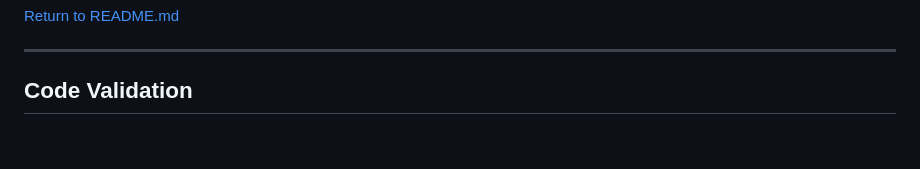
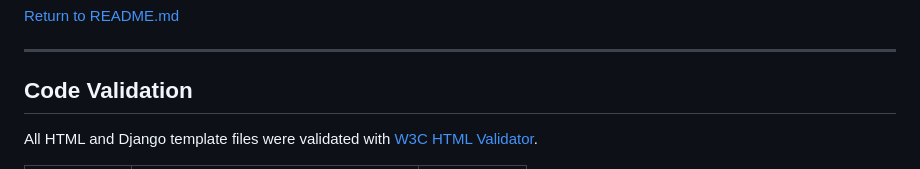
Before and after one commit to Md-Minhazul-Alam/My-Blog-Django, a Markdown page: TESTING.md, the part around the change printed below. Drawn GitHub-style; blank space fills up the shorter version.

```diff
--- a/TESTING.md
+++ b/TESTING.md
@@ -6,4 +6,5 @@
 
 ## Code Validation
 
+All HTML and Django template files were validated with [W3C HTML Validator](https://validator.w3.org).
 
```
Also changed, not shown: other parts of TESTING.md (+7 -0 lines).
